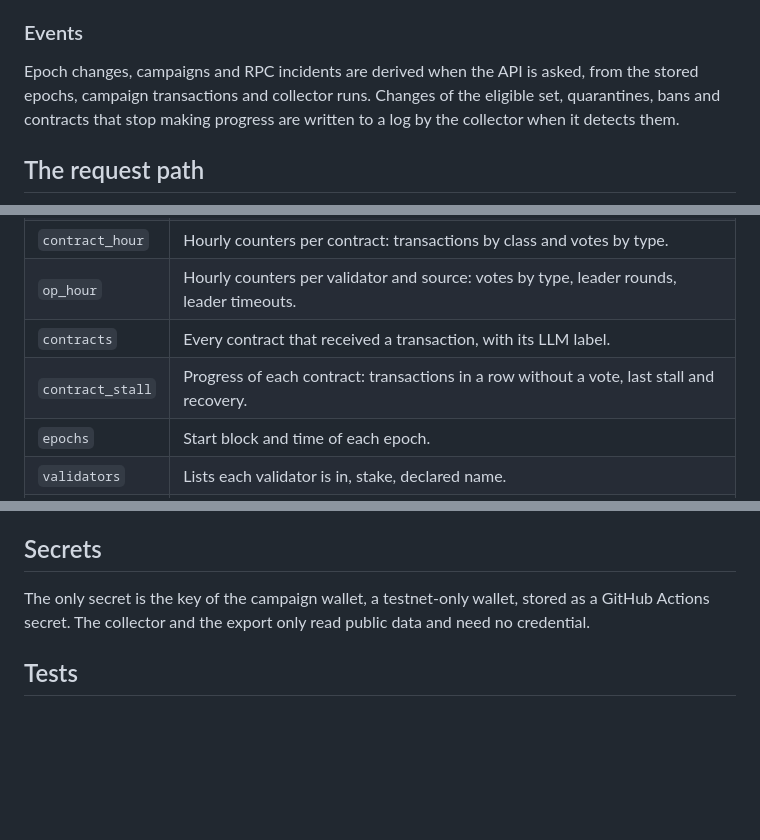
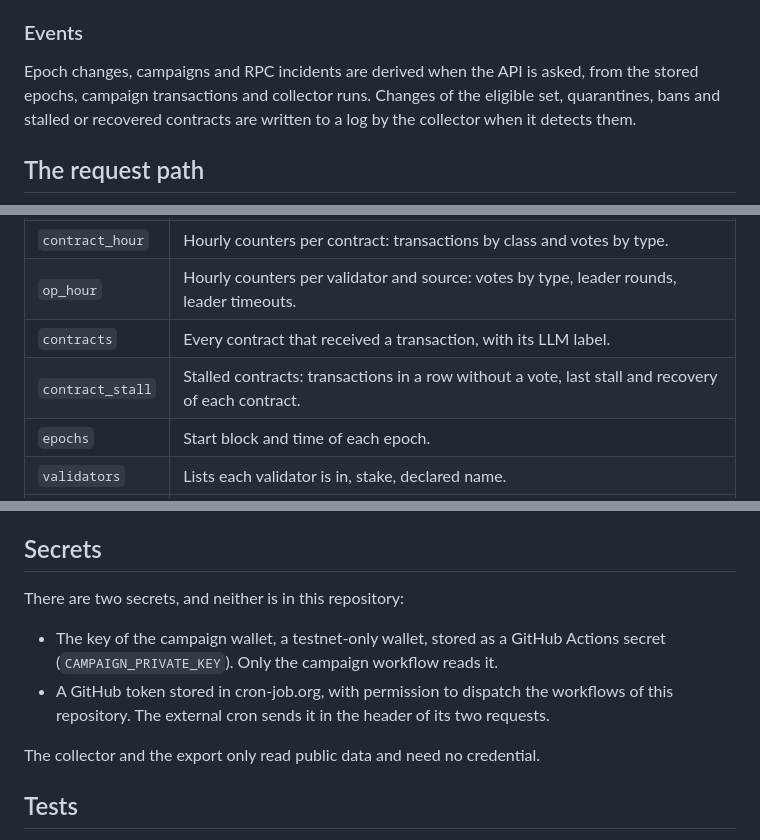
Before and after one commit to randyparrs/Probe.EXE, a Markdown page: docs/ARCHITECTURE.md, 3 parts joined by grey strips. GitHub-like rendering; blank space fills up the shorter version.

```diff
--- a/docs/ARCHITECTURE.md
+++ b/docs/ARCHITECTURE.md
@@ -111,7 +111,7 @@ campaign transaction is shown as a failed campaign.
 
 Epoch changes, campaigns and RPC incidents are derived when the API is asked, from the stored
 epochs, campaign transactions and collector runs. Changes of the eligible set, quarantines, bans
-and contracts that stop making progress are written to a log by the collector when it detects them.
+and stalled or recovered contracts are written to a log by the collector when it detects them.
 
 ## The request path
 
@@ -154,7 +154,7 @@ sequenceDiagram
 | `contract_hour` | Hourly counters per contract: transactions by class and votes by type. |
 | `op_hour` | Hourly counters per validator and source: votes by type, leader rounds, leader timeouts. |
 | `contracts` | Every contract that received a transaction, with its LLM label. |
-| `contract_stall` | Progress of each contract: transactions in a row without a vote, last stall and recovery. |
+| `contract_stall` | Stalled contracts: transactions in a row without a vote, last stall and recovery of each contract. |
 | `epochs` | Start block and time of each epoch. |
 | `validators` | Lists each validator is in, stake, declared name. |
 | `eligible_set` | The eligible validators and their weights, from the block each set is in effect. |
@@ -189,8 +189,14 @@ The collector and the page run on Cloudflare's free plan.
 
 ## Secrets
 
-The only secret is the key of the campaign wallet, a testnet-only wallet, stored as a GitHub Actions
-secret. The collector and the export only read public data and need no credential.
+There are two secrets, and neither is in this repository:
+
+- The key of the campaign wallet, a testnet-only wallet, stored as a GitHub Actions secret
+  (`CAMPAIGN_PRIVATE_KEY`). Only the campaign workflow reads it.
+- A GitHub token stored in cron-job.org, with permission to dispatch the workflows of this
+  repository. The external cron sends it in the header of its two requests.
+
+The collector and the export only read public data and need no credential.
 
 ## Tests
 
```
Also changed, not shown: docs/METRICS.md (+41 -0 lines), docs/VALIDATION-REPORT.md (+2 -2 lines).
